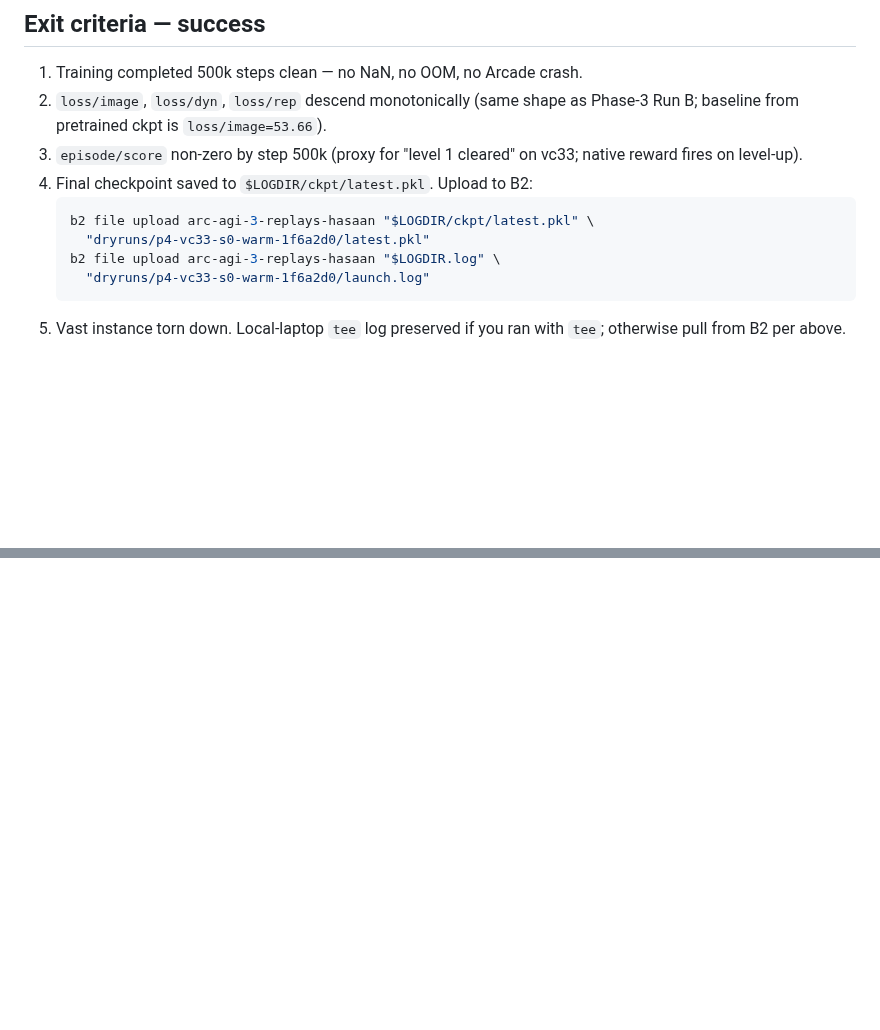
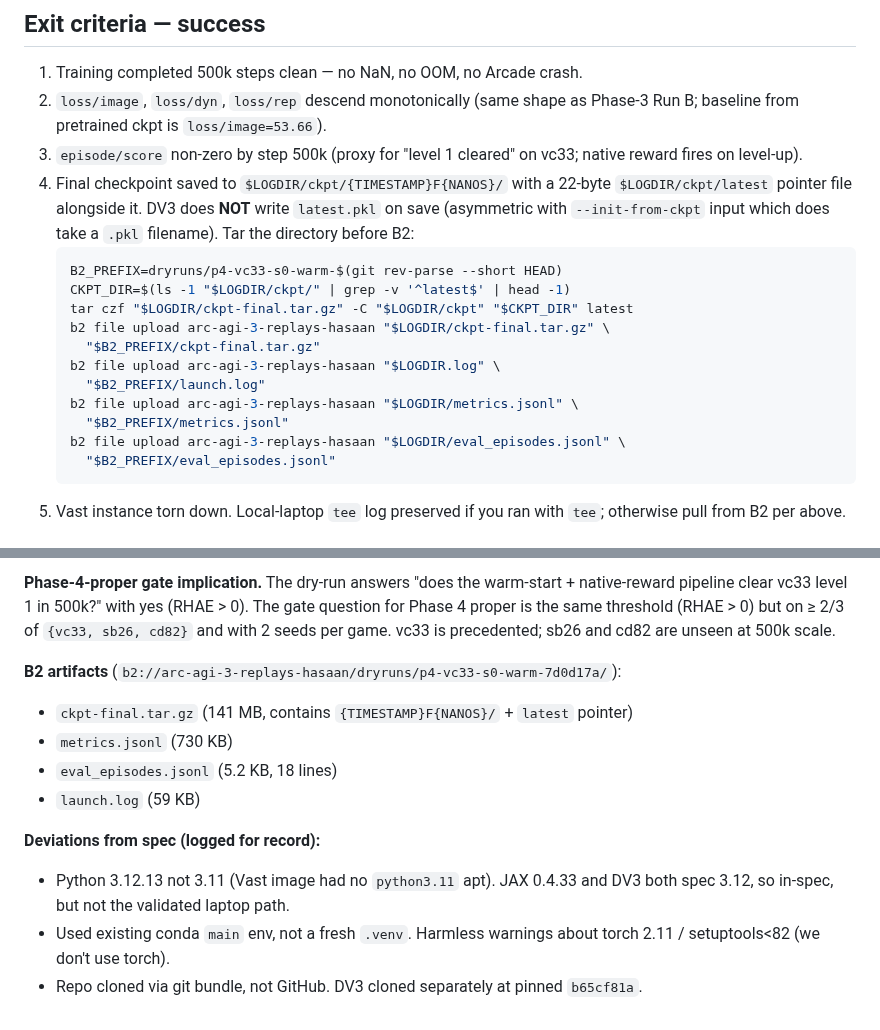
Before and after one commit to ssrhaso/arc3-wm, a Markdown page: docs/phase4-dryrun-vc33.md, 2 parts joined by grey strips. Drawn GitHub-style; blank space fills up the shorter version.

````diff
--- a/docs/phase4-dryrun-vc33.md
+++ b/docs/phase4-dryrun-vc33.md
@@ -138,12 +138,22 @@ fires on level-up).
    `loss/image=53.66`).
 3. `episode/score` non-zero by step 500k (proxy for "level 1 cleared"
    on vc33; native reward fires on level-up).
-4. Final checkpoint saved to `$LOGDIR/ckpt/latest.pkl`. Upload to B2:
+4. Final checkpoint saved to `$LOGDIR/ckpt/{TIMESTAMP}F{NANOS}/` with a
+   22-byte `$LOGDIR/ckpt/latest` pointer file alongside it. DV3 does
+   **NOT** write `latest.pkl` on save (asymmetric with `--init-from-ckpt`
+   input which does take a `.pkl` filename). Tar the directory before B2:
    ```bash
-   b2 file upload arc-agi-3-replays-hasaan "$LOGDIR/ckpt/latest.pkl" \
-     "dryruns/p4-vc33-s0-warm-1f6a2d0/latest.pkl"
+   B2_PREFIX=dryruns/p4-vc33-s0-warm-$(git rev-parse --short HEAD)
+   CKPT_DIR=$(ls -1 "$LOGDIR/ckpt/" | grep -v '^latest$' | head -1)
+   tar czf "$LOGDIR/ckpt-final.tar.gz" -C "$LOGDIR/ckpt" "$CKPT_DIR" latest
+   b2 file upload arc-agi-3-replays-hasaan "$LOGDIR/ckpt-final.tar.gz" \
+     "$B2_PREFIX/ckpt-final.tar.gz"
    b2 file upload arc-agi-3-replays-hasaan "$LOGDIR.log" \
-     "dryruns/p4-vc33-s0-warm-1f6a2d0/launch.log"
+     "$B2_PREFIX/launch.log"
+   b2 file upload arc-agi-3-replays-hasaan "$LOGDIR/metrics.jsonl" \
+     "$B2_PREFIX/metrics.jsonl"
+   b2 file upload arc-agi-3-replays-hasaan "$LOGDIR/eval_episodes.jsonl" \
+     "$B2_PREFIX/eval_episodes.jsonl"
    ```
 5. Vast instance torn down. Local-laptop `tee` log preserved if you
    ran with `tee`; otherwise pull from B2 per above.
@@ -208,0 +249,23 @@ is one of:
+**Phase-4-proper gate implication.** The dry-run answers "does the
+warm-start + native-reward pipeline clear vc33 level 1 in 500k?" with
+yes (RHAE > 0). The gate question for Phase 4 proper is the same
+threshold (RHAE > 0) but on ≥ 2/3 of `{vc33, sb26, cd82}` and with 2
+seeds per game. vc33 is precedented; sb26 and cd82 are unseen at
+500k scale.
+
+**B2 artifacts** (`b2://arc-agi-3-replays-hasaan/dryruns/p4-vc33-s0-warm-7d0d17a/`):
+
+- `ckpt-final.tar.gz` (141 MB, contains `{TIMESTAMP}F{NANOS}/` + `latest` pointer)
+- `metrics.jsonl` (730 KB)
+- `eval_episodes.jsonl` (5.2 KB, 18 lines)
+- `launch.log` (59 KB)
+
+**Deviations from spec (logged for record):**
+
+- Python 3.12.13 not 3.11 (Vast image had no `python3.11` apt). JAX
+  0.4.33 and DV3 both spec 3.12, so in-spec, but not the validated
+  laptop path.
+- Used existing conda `main` env, not a fresh `.venv`. Harmless
+  warnings about torch 2.11 / setuptools<82 (we don't use torch).
+- Repo cloned via git bundle, not GitHub. DV3 cloned separately at
+  pinned `b65cf81a`.
````
Also changed, not shown: other parts of docs/phase4-dryrun-vc33.md (+39 -9 lines).
